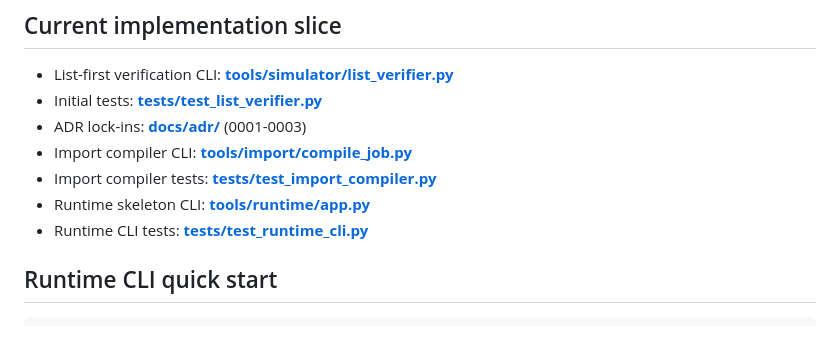
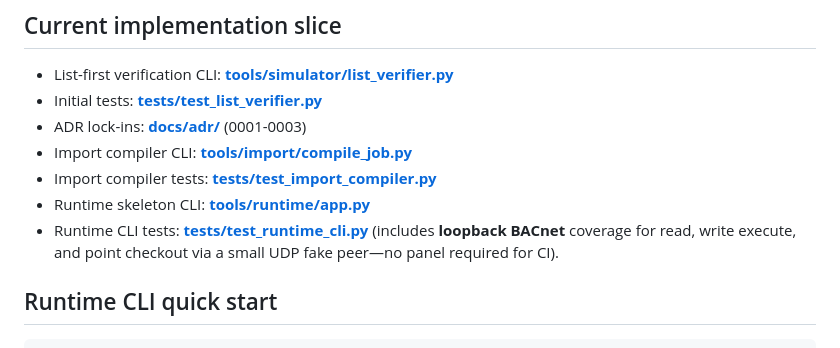
Before and after one commit to homoudachi/bacnet_ddc_commissioning_tool, a Markdown page: README.md, the part around the change. Rendered like a GitHub page.

```diff
--- a/README.md
+++ b/README.md
@@ -21,7 +21,7 @@
 - Import compiler CLI: **[tools/import/compile_job.py](tools/import/compile_job.py)**
 - Import compiler tests: **[tests/test_import_compiler.py](tests/test_import_compiler.py)**
 - Runtime skeleton CLI: **[tools/runtime/app.py](tools/runtime/app.py)**
-- Runtime CLI tests: **[tests/test_runtime_cli.py](tests/test_runtime_cli.py)**
+- Runtime CLI tests: **[tests/test_runtime_cli.py](tests/test_runtime_cli.py)** (includes **loopback BACnet** coverage for read, write execute, and point checkout via a small UDP fake peer—no panel required for CI).
 
 ## Runtime CLI quick start
 
```
Also changed, not shown: docs/plans/2026-04-21-v1-foundation-plan.md (+1 -1 lines), docs/project.md (+25 -1 lines).
